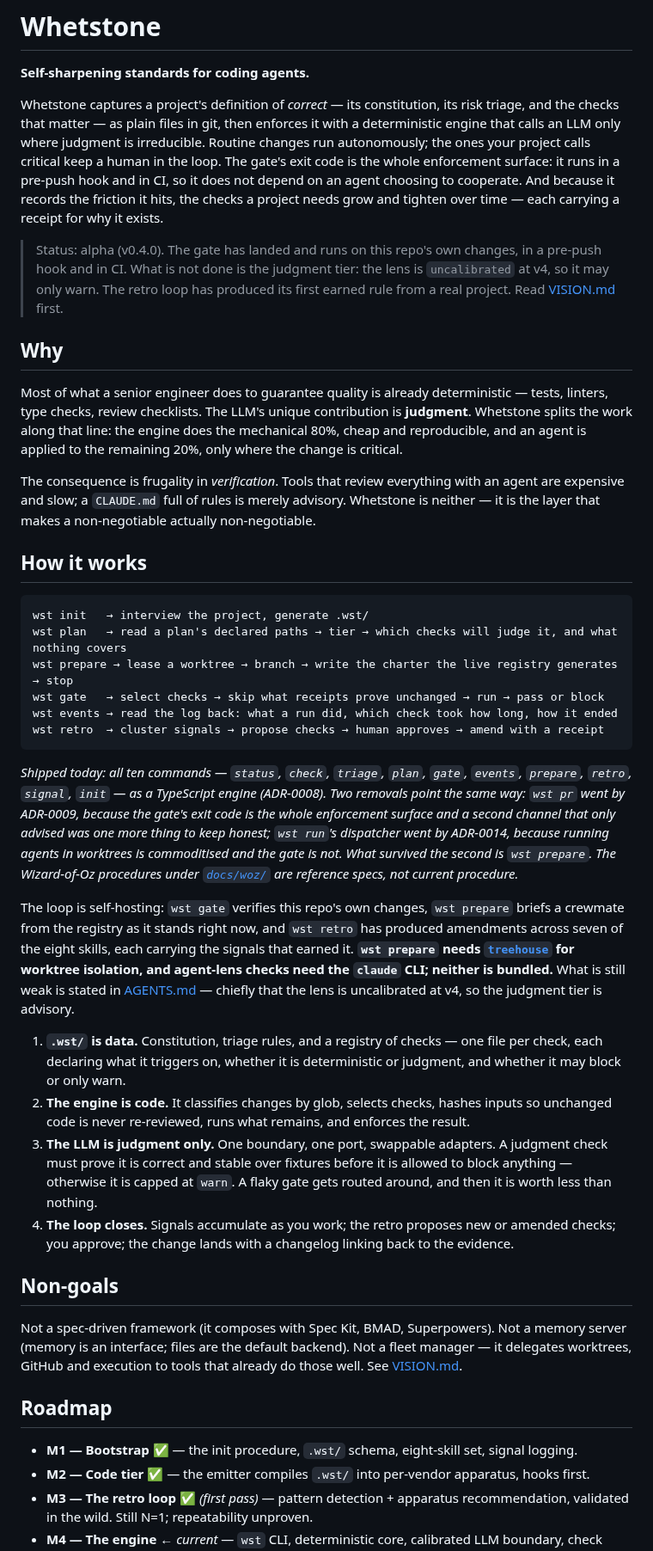
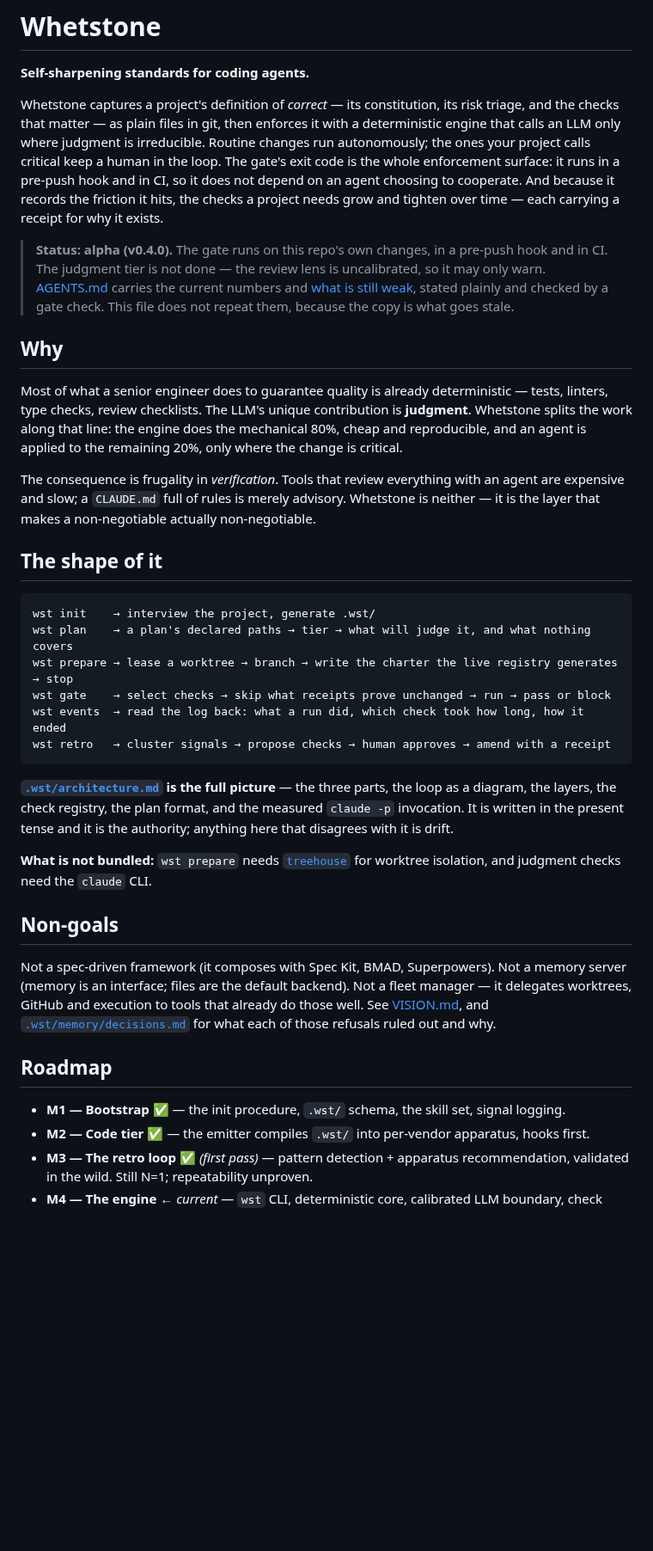
Before and after one commit to Juanmzz/whetstone, a Markdown page: README.md, the part around the change. Shown at 86% size. Rendered like a GitHub page; blank space fills up the shorter version.

Commit message:
docs(readme): point at architecture.md instead of restating it
The README carried its own four-point version of the three parts, the loop
and the layers — all of which .wst/architecture.md now states in the present
tense as the authority (adr-0017). Two statements of one thing is where drift
lives, and the README's copy is the one nothing checks.

Also removed: a paragraph of removal history (wst pr, wst run's dispatcher)
that belongs in decisions.md and reads as news in a front door, and three
counts nothing verifies — docs-fresh only checks AGENTS.md, so 'all ten
commands' and 'seven of the eight skills' were claims waiting to go stale.
The status block now points at AGENTS.md rather than duplicating it.

One link would have 404'd on arrival: AGENTS.md's status heading carries the
counts, so its anchor is #status--branch-main--20-adrs--51-signals--10-commands
and changes every time a count does. Linked without the anchor. Every internal
link and anchor in the file was checked against its target.

````diff
--- a/README.md
+++ b/README.md
@@ -7,13 +7,14 @@ checks that matter — as plain files in git, then enforces it with a determinis
 an LLM only where judgment is irreducible. Routine changes run autonomously; the ones your project
 calls critical keep a human in the loop. The gate's exit code is the whole enforcement surface: it
 runs in a pre-push hook and in CI, so it does not depend on an agent choosing to cooperate. And
-because it records the friction it hits, the checks a project needs grow
-and tighten over time — each carrying a receipt for why it exists.
+because it records the friction it hits, the checks a project needs grow and tighten over time —
+each carrying a receipt for why it exists.
 
-> Status: alpha (v0.4.0). The gate has landed and runs on this repo's own changes, in a pre-push
-> hook and in CI. What is not done is the judgment tier: the lens is `uncalibrated` at v4, so it may
-> only warn. The retro loop has produced its first earned rule from a real project. Read
-> [VISION.md](./VISION.md) first.
+> **Status: alpha (v0.4.0).** The gate runs on this repo's own changes, in a pre-push hook and in
+> CI. The judgment tier is not done — the review lens is uncalibrated, so it may only warn.
+> [AGENTS.md](./AGENTS.md) carries the current numbers and
+> [what is still weak](./AGENTS.md#known-weaknesses-stated-plainly), stated plainly and checked by
+> a gate check. This file does not repeat them, because the copy is what goes stale.
 
 ## Why
 
@@ -26,53 +27,37 @@ The consequence is frugality in *verification*. Tools that review everything wit
 expensive and slow; a `CLAUDE.md` full of rules is merely advisory. Whetstone is neither — it is the
 layer that makes a non-negotiable actually non-negotiable.
 
-## How it works
+## The shape of it
 
 ```
-wst init   → interview the project, generate .wst/
-wst plan   → read a plan's declared paths → tier → which checks will judge it, and what nothing covers
+wst init    → interview the project, generate .wst/
+wst plan    → a plan's declared paths → tier → what will judge it, and what nothing covers
 wst prepare → lease a worktree → branch → write the charter the live registry generates → stop
-wst gate   → select checks → skip what receipts prove unchanged → run → pass or block
-wst events → read the log back: what a run did, which check took how long, how it ended
-wst retro  → cluster signals → propose checks → human approves → amend with a receipt
+wst gate    → select checks → skip what receipts prove unchanged → run → pass or block
+wst events  → read the log back: what a run did, which check took how long, how it ended
+wst retro   → cluster signals → propose checks → human approves → amend with a receipt
 ```
 
-*Shipped today: all ten commands — `status`, `check`, `triage`, `plan`, `gate`, `events`, `prepare`,
-`retro`, `signal`, `init` — as a TypeScript engine (ADR-0008). Two removals point the same way: `wst
-pr` went by ADR-0009, because the gate's exit code is the whole enforcement surface and a second
-channel that only advised was one more thing to keep honest; `wst run`'s dispatcher went by
-ADR-0014, because running agents in worktrees is commoditised and the gate is not. What survived the
-second is `wst prepare`. The Wizard-of-Oz procedures under [`docs/woz/`](./docs/woz/) are reference
-specs, not current procedure.*
+**[`.wst/architecture.md`](./.wst/architecture.md) is the full picture** — the three parts, the loop
+as a diagram, the layers, the check registry, the plan format, and the measured `claude -p`
+invocation. It is written in the present tense and it is the authority; anything here that
+disagrees with it is drift.
 
-The loop is self-hosting: `wst gate` verifies this repo's own changes, `wst prepare` briefs a
-crewmate from the registry as it stands right now, and `wst retro` has produced amendments across
-seven of the eight skills, each carrying the signals that earned it. **`wst prepare` needs [`treehouse`](https://github.com/kunchenguid/treehouse)
-for worktree isolation, and agent-lens checks need the `claude` CLI; neither is bundled.** What is
-still weak is stated in [AGENTS.md](./AGENTS.md#known-weaknesses-stated-plainly) — chiefly that the
-lens is uncalibrated at v4, so the judgment tier is advisory.
-
-1. **`.wst/` is data.** Constitution, triage rules, and a registry of checks — one file per check,
-   each declaring what it triggers on, whether it is deterministic or judgment, and whether it may
-   block or only warn.
-2. **The engine is code.** It classifies changes by glob, selects checks, hashes inputs so unchanged
-   code is never re-reviewed, runs what remains, and enforces the result.
-3. **The LLM is judgment only.** One boundary, one port, swappable adapters. A judgment check must
-   prove it is correct and stable over fixtures before it is allowed to block anything — otherwise
-   it is capped at `warn`. A flaky gate gets routed around, and then it is worth less than nothing.
-4. **The loop closes.** Signals accumulate as you work; the retro proposes new or amended checks;
-   you approve; the change lands with a changelog linking back to the evidence.
+**What is not bundled:** `wst prepare` needs [`treehouse`](https://github.com/kunchenguid/treehouse)
+for worktree isolation, and judgment checks need the `claude` CLI.
 
 ## Non-goals
 
 Not a spec-driven framework (it composes with Spec Kit, BMAD, Superpowers). Not a memory server
 (memory is an interface; files are the default backend). Not a fleet manager — it delegates
 worktrees, GitHub and execution to tools that already do those well. See
-[VISION.md](./VISION.md#what-whetstone-is-not).
+[VISION.md](./VISION.md#what-whetstone-is-not), and
+[`.wst/memory/decisions.md`](./.wst/memory/decisions.md) for what each of those refusals ruled out
+and why.
 
 ## Roadmap
 
-- **M1 — Bootstrap** ✅ — the init procedure, `.wst/` schema, eight-skill set, signal logging.
+- **M1 — Bootstrap** ✅ — the init procedure, `.wst/` schema, the skill set, signal logging.
 - **M2 — Code tier** ✅ — the emitter compiles `.wst/` into per-vendor apparatus, hooks first.
 - **M3 — The retro loop** ✅ *(first pass)* — pattern detection + apparatus recommendation, validated
   in the wild. Still N=1; repeatability unproven.
````
